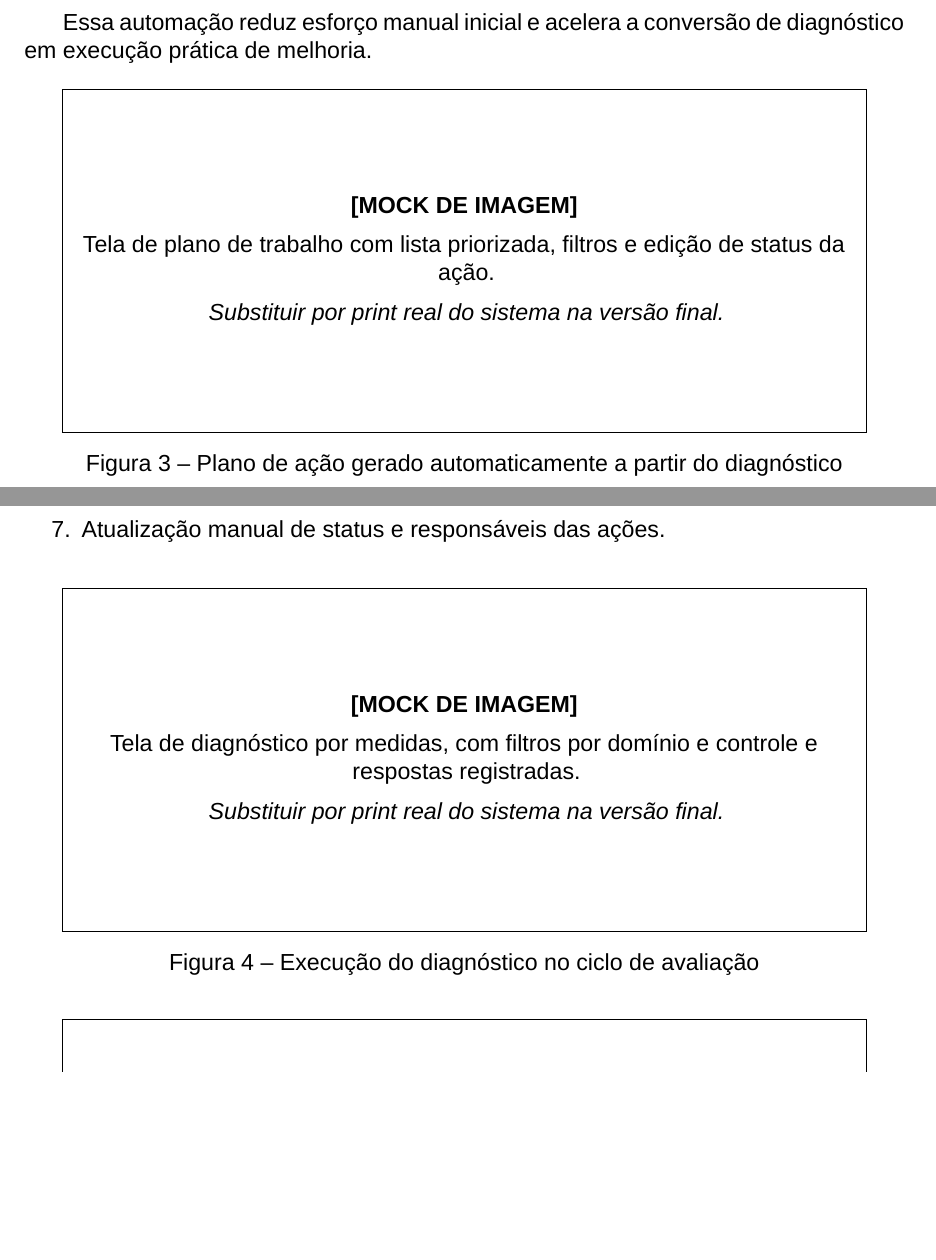
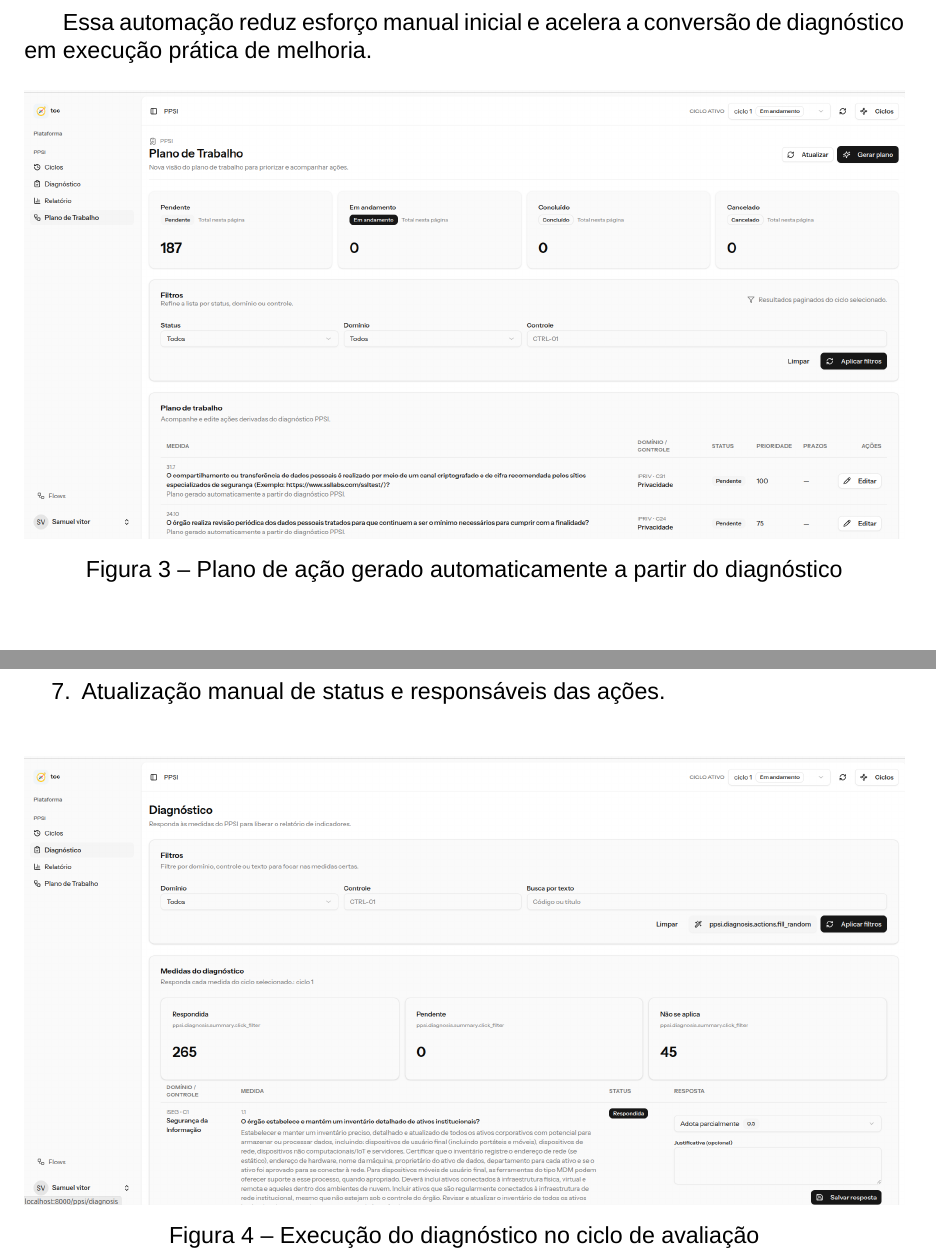
Before and after one commit to SamuelvLopes/tcc, a LaTeX document (main.tex): two parts of pages 8 and 9 of 11 before the commit and two parts of pages 8 and 9 of 12 after it, joined at a grey line, cut so that both start at the same text, the shorter picture padded with empty space. Compiled offline with XeLaTeX; a missing font is replaced by an installed copy or a similar font.

Commit message:
Refactor code structure for improved readability and maintainability

```diff
--- a/main.tex
+++ b/main.tex
@@ -214,7 +214,12 @@ Após diagnóstico, o gerador de plano cria ações automaticamente para lacunas
 
 Essa automação reduz esforço manual inicial e acelera a conversão de diagnóstico em execução prática de melhoria.
 
-\mockfig{Tela de plano de trabalho com lista priorizada, filtros e edição de status da ação.}{Plano de ação gerado automaticamente a partir do diagnóstico}{fig:mock-planos}
+\begin{figure}[htb]
+\centering
+\includegraphics[width=\textwidth]{imgs/Figura 3.png}
+\caption{Plano de ação gerado automaticamente a partir do diagnóstico}
+\label{fig:mock-planos}
+\end{figure}
 
 \section{Prova de conceito}
 
@@ -236,4 +241,7 @@ Foi considerado um \textit{workspace} com o módulo habilitado e dados-base do f
     \item Atualização manual de status e responsáveis das ações.
 \end{enumerate}
 
-\mockfig{Tela de diagnóstico por medidas, com filtros por domínio e controle e respostas registradas.}{Execução do diagnóstico no ciclo de avaliação}{fig:mock-diagnostico}
+\begin{figure}[htb]
+\centering
+\includegraphics[width=\textwidth]{imgs/Figura 4.png}
+\caption{Execução do diagnóstico no ciclo de avaliação}
```
Also changed, not shown: imgs/Figura 3.png (added), imgs/Figura 4.png (added), imgs/Figura 5.png (added), main.tex (9 more changed lines).
